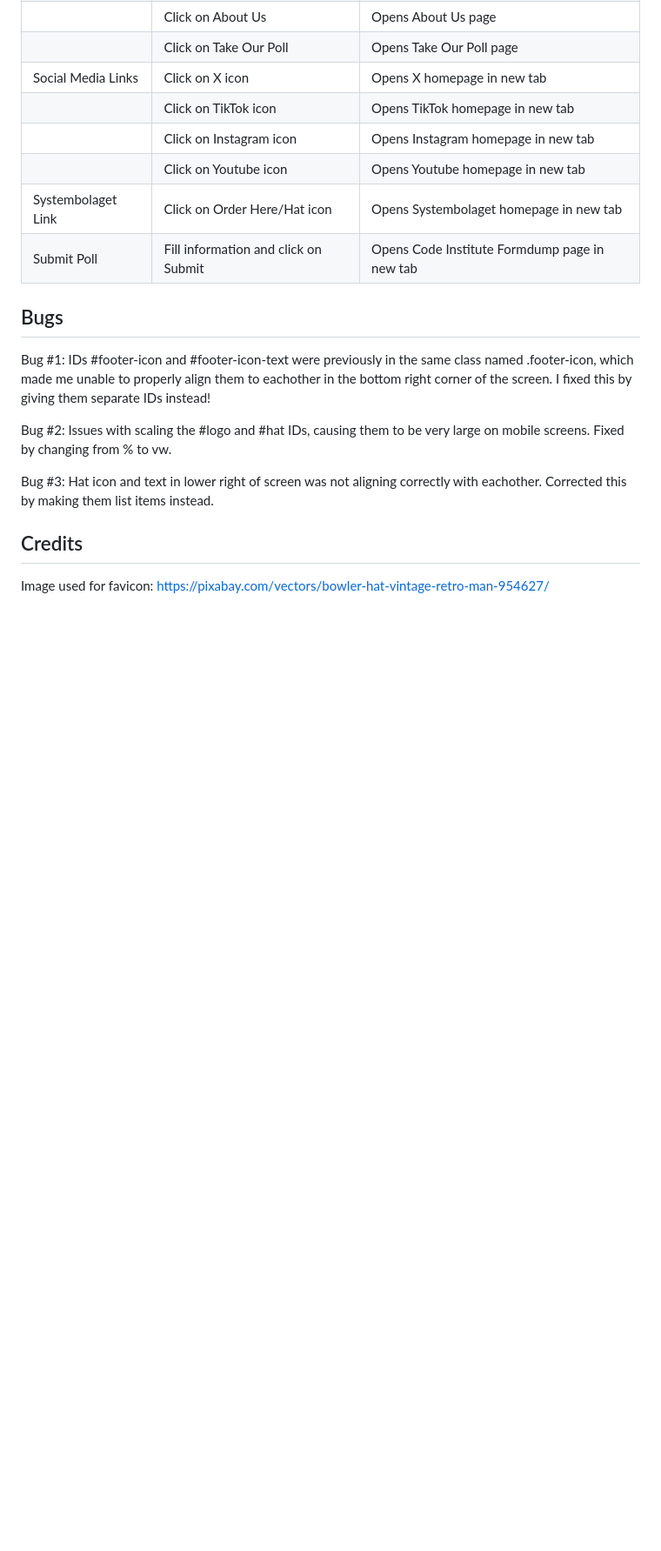
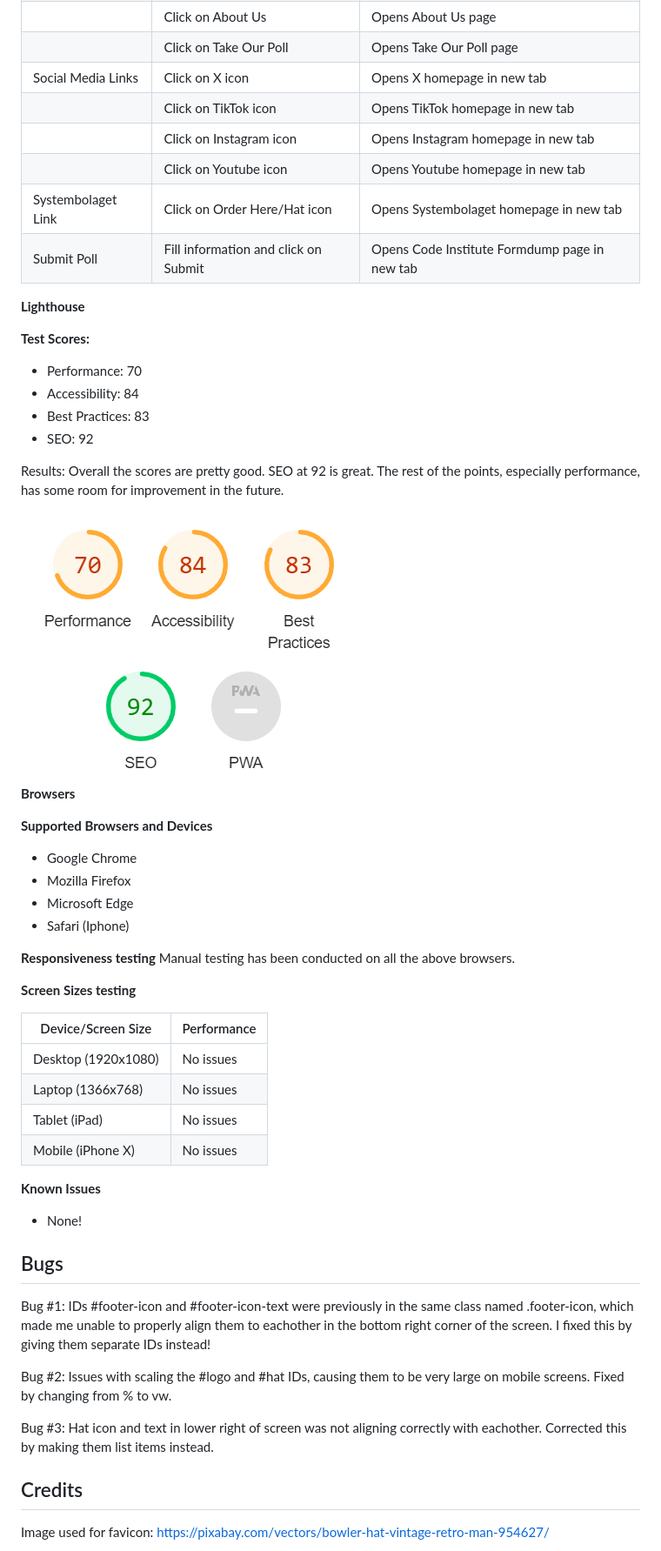
Before and after one commit to EddWer/rhs, a Markdown page: README.md, the part around the change. Shown: that part at 87% size. Drawn GitHub-style; pictures changed too: assets/images/scores.png (added); blank space fills up the shorter version.

```diff
--- a/README.md
+++ b/README.md
@@ -60,6 +60,45 @@ To create some user interaction and as a way for our customers to feel they can
 | Systembolaget Link | Click on Order Here/Hat icon | Opens Systembolaget homepage in new tab |
 | Submit Poll | Fill information and click on Submit | Opens Code Institute Formdump page in new tab |
 
+<strong>Lighthouse</strong>
+
+<b>Test Scores:</b>
+
+* Performance: 70
+* Accessibility: 84
+* Best Practices: 83
+* SEO: 92
+
+Results: Overall the scores are pretty good. SEO at 92 is great. The rest of the points, especially performance, has some room for improvement in the future.
+
+<img src="assets/images/scores.png">
+
+<strong>Browsers</strong>
+
+<b>Supported Browsers and Devices</b>
+
+* Google Chrome
+* Mozilla Firefox
+* Microsoft Edge
+* Safari (Iphone)
+
+<b>Responsiveness testing</b> Manual testing has been conducted on all the above browsers.
+
+<b>Screen Sizes testing</b>
+
+| Device/Screen Size  | Performance |
+| ------------- | ------------- |
+| Desktop (1920x1080) | No issues |
+| Laptop (1366x768) | No issues |
+| Tablet (iPad) | No issues |
+| Mobile (iPhone X) | No issues |
+
+<strong>Known Issues</strong>
+
+* None!
+
+
+
 
 
 
```
Also changed, not shown: 3 other files.
